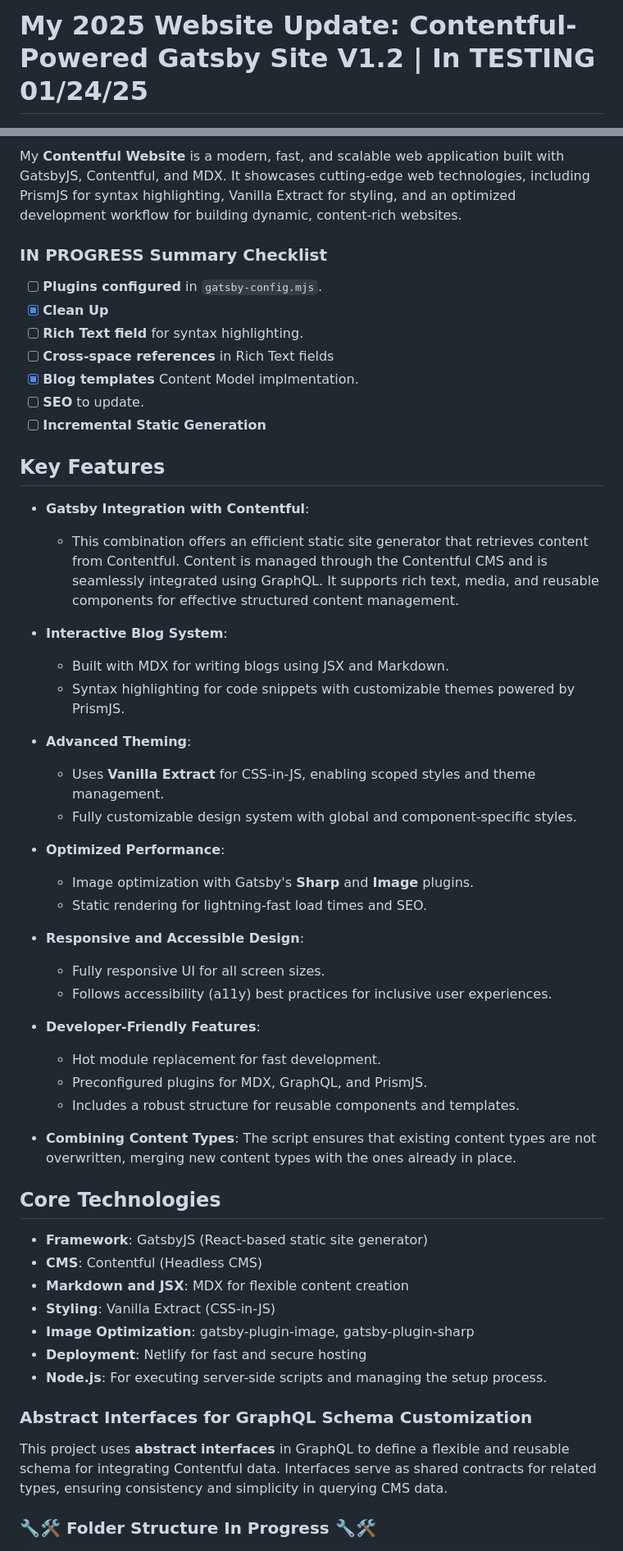
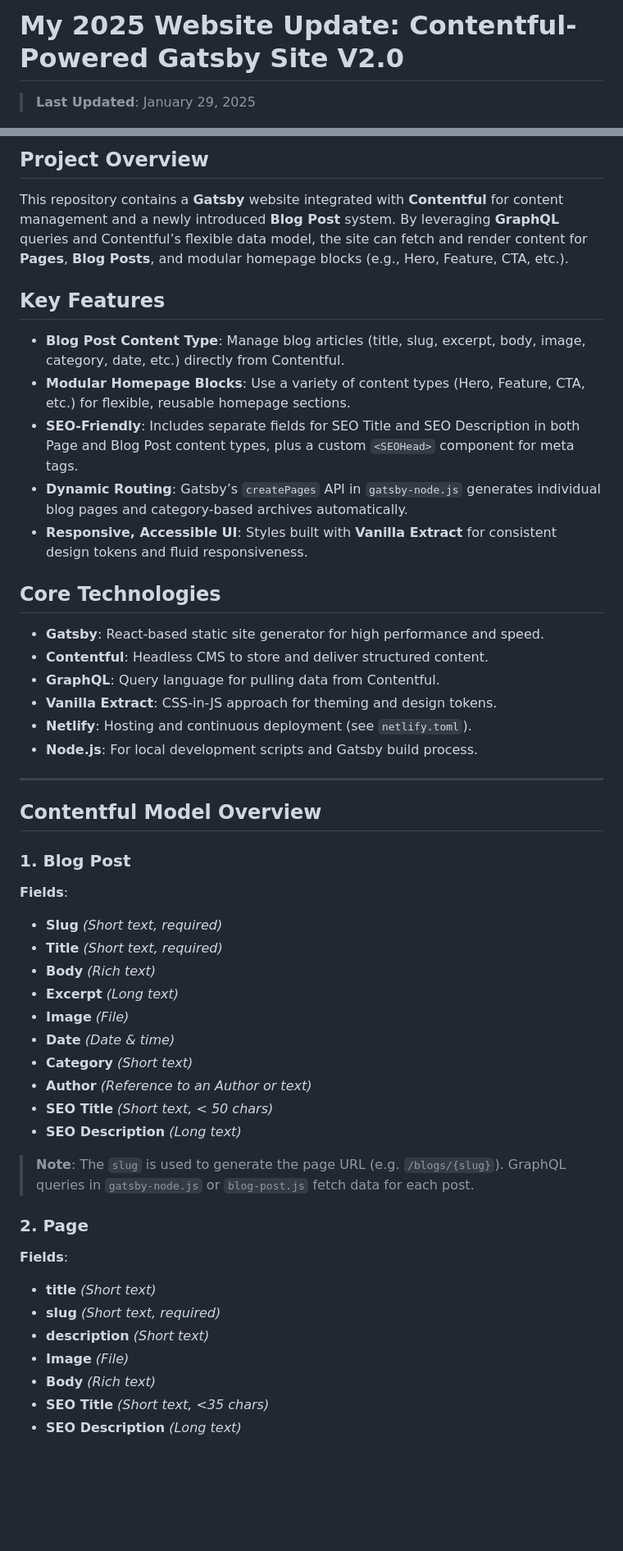
Before and after one commit to gah-code/gilbertoharosite, a Markdown page: README.md, 2 parts joined by grey strips. Shown: that part at 82% size. GitHub-like rendering; blank space fills up the shorter version.

Commit message:
readme update with todo list

```diff
--- a/README.md
+++ b/README.md
@@ -1,4 +1,6 @@
-# My 2025 Website Update: Contentful-Powered Gatsby Site V1.2 | In TESTING 01/24/25
+# My 2025 Website Update: Contentful-Powered Gatsby Site V2.0
+>
+> **Last Updated**: January 29, 2025
 
 ![Lighthouse Score](./light-house.png)
 
@@ -8,56 +10,55 @@
 
-My **Contentful Website** is a modern, fast, and scalable web application built with GatsbyJS, Contentful, and MDX. It showcases cutting-edge web technologies, including PrismJS for syntax highlighting, Vanilla Extract for styling, and an optimized development workflow for building dynamic, content-rich websites.
+## Project Overview
 
-### **IN PROGRESS** Summary Checklist
+This repository contains a **Gatsby** website integrated with **Contentful** for content management and a newly introduced **Blog Post** system. By leveraging **GraphQL** queries and Contentful’s flexible data model, the site can fetch and render content for **Pages**, **Blog Posts**, and modular homepage blocks (e.g., Hero, Feature, CTA, etc.).
 
-- [ ] **Plugins configured** in `gatsby-config.mjs`.
-- [X] **Clean Up**
-- [ ] **Rich Text field** for syntax highlighting.
-- [ ] **Cross-space references** in Rich Text fields
-- [X] **Blog templates** Content Model implmentation.
-- [ ] **SEO** to update.
-- [ ] **Incremental Static Generation**
+## Key Features
 
-## **Key Features**
+- **Blog Post Content Type**: Manage blog articles (title, slug, excerpt, body, image, category, date, etc.) directly from Contentful.
+- **Modular Homepage Blocks**: Use a variety of content types (Hero, Feature, CTA, etc.) for flexible, reusable homepage sections.
+- **SEO-Friendly**: Includes separate fields for SEO Title and SEO Description in both Page and Blog Post content types, plus a custom `<SEOHead>` component for meta tags.
+- **Dynamic Routing**: Gatsby’s `createPages` API in `gatsby-node.js` generates individual blog pages and category-based archives automatically.
+- **Responsive, Accessible UI**: Styles built with **Vanilla Extract** for consistent design tokens and fluid responsiveness.
 
-- **Gatsby Integration with Contentful**:
-  - This combination offers an efficient static site generator that retrieves content from Contentful. Content is managed through the Contentful CMS and is seamlessly integrated using GraphQL. It supports rich text, media, and reusable components for effective structured content management.
-- **Interactive Blog System**:
-  - Built with MDX for writing blogs using JSX and Markdown.
-  - Syntax highlighting for code snippets with customizable themes powered by PrismJS.
+## Core Technologies
 
-- **Advanced Theming**:
-  - Uses **Vanilla Extract** for CSS-in-JS, enabling scoped styles and theme management.
-  - Fully customizable design system with global and component-specific styles.
+- **Gatsby**: React-based static site generator for high performance and speed.
+- **Contentful**: Headless CMS to store and deliver structured content.
+- **GraphQL**: Query language for pulling data from Contentful.
+- **Vanilla Extract**: CSS-in-JS approach for theming and design tokens.
+- **Netlify**: Hosting and continuous deployment (see `netlify.toml`).
+- **Node.js**: For local development scripts and Gatsby build process.
 
-- **Optimized Performance**:
-  - Image optimization with Gatsby's **Sharp** and **Image** plugins.
-  - Static rendering for lightning-fast load times and SEO.
+---
 
-- **Responsive and Accessible Design**:
-  - Fully responsive UI for all screen sizes.
-  - Follows accessibility (a11y) best practices for inclusive user experiences.
+## Contentful Model Overview
 
-- **Developer-Friendly Features**:
-  - Hot module replacement for fast development.
-  - Preconfigured plugins for MDX, GraphQL, and PrismJS.
-  - Includes a robust structure for reusable components and templates.
+### 1. **Blog Post**
 
-- **Combining Content Types**: The script ensures that existing content types are not overwritten, merging new content types with the ones already in place.
+**Fields**:
 
-## **Core Technologies**
+- **Slug** *(Short text, required)*
+- **Title** *(Short text, required)*
+- **Body** *(Rich text)*
+- **Excerpt** *(Long text)*
+- **Image** *(File)*
+- **Date** *(Date & time)*
+- **Category** *(Short text)*
+- **Author** *(Reference to an Author or text)*
+- **SEO Title** *(Short text, < 50 chars)*
+- **SEO Description** *(Long text)*
 
-- **Framework**: GatsbyJS (React-based static site generator)
-- **CMS**: Contentful (Headless CMS)
-- **Markdown and JSX**: MDX for flexible content creation
-- **Styling**: Vanilla Extract (CSS-in-JS)
-- **Image Optimization**: gatsby-plugin-image, gatsby-plugin-sharp
-- **Deployment**: Netlify for fast and secure hosting
-- **Node.js**: For executing server-side scripts and managing the setup process.
+> **Note**: The `slug` is used to generate the page URL (e.g. `/blogs/{slug}`). GraphQL queries in `gatsby-node.js` or `blog-post.js` fetch data for each post.
 
-### Abstract Interfaces for GraphQL Schema Customization
+### 2. **Page**
 
-This project uses **abstract interfaces** in GraphQL to define a flexible and reusable schema for integrating Contentful data. Interfaces serve as shared contracts for related types, ensuring consistency and simplicity in querying CMS data.
+**Fields**:
 
-### 🔧🛠 Folder Structure In Progress 🔧🛠
+- **title** *(Short text)*
+- **slug** *(Short text, required)*
+- **description** *(Short text)*
+- **Image** *(File)*
+- **Body** *(Rich text)*
+- **SEO Title** *(Short text, <35 chars)*
+- **SEO Description** *(Long text)*
 
```
Also changed, not shown: other parts of README.md (+263 -205 lines).
